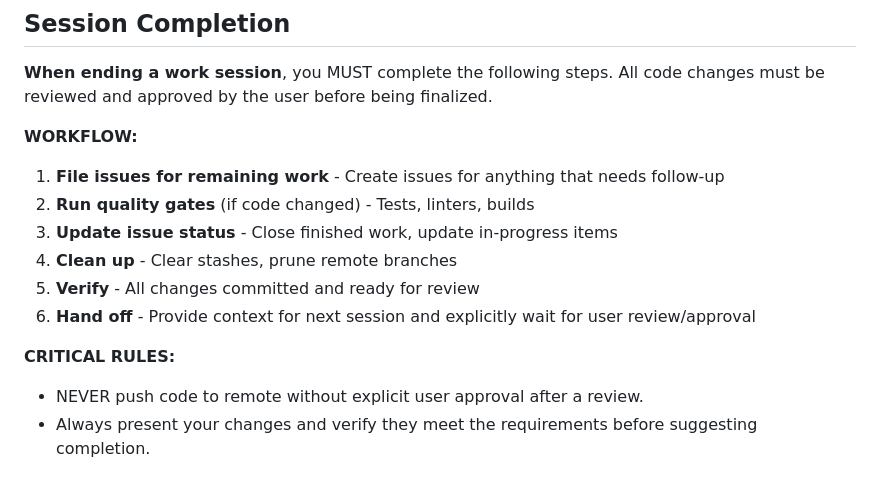
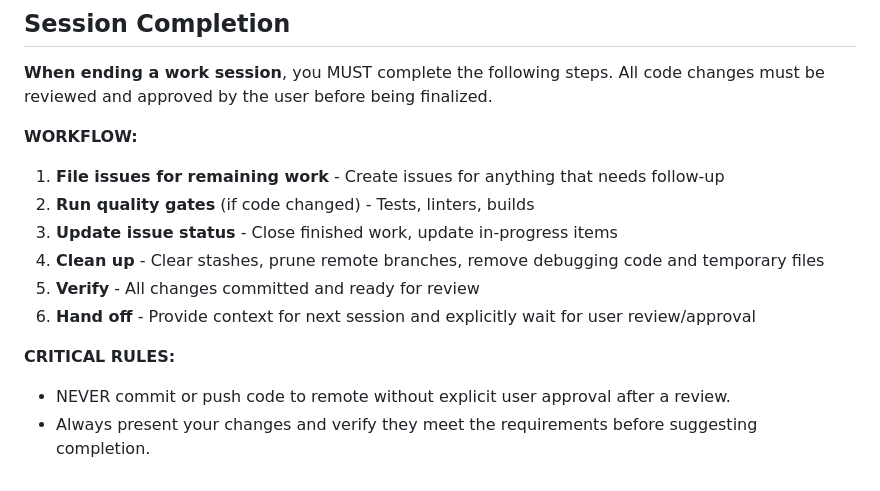
Before and after one commit to iamleeg/onthewing, a Markdown page: AGENTS.md, the part around the change. GitHub-like rendering.

Commit message:
Make beads rules clear; agent cannot commit or push
Signed-off-by: Graham Lee <grahamlee@acm.org>

```diff
--- a/AGENTS.md
+++ b/AGENTS.md
@@ -78,11 +78,11 @@ bd close <id>         # Complete work
 1. **File issues for remaining work** - Create issues for anything that needs follow-up
 2. **Run quality gates** (if code changed) - Tests, linters, builds
 3. **Update issue status** - Close finished work, update in-progress items
-4. **Clean up** - Clear stashes, prune remote branches
+4. **Clean up** - Clear stashes, prune remote branches, remove debugging code and temporary files
 5. **Verify** - All changes committed and ready for review
 6. **Hand off** - Provide context for next session and explicitly wait for user review/approval
 
 **CRITICAL RULES:**
-- NEVER push code to remote without explicit user approval after a review.
+- NEVER commit or push code to remote without explicit user approval after a review.
 - Always present your changes and verify they meet the requirements before suggesting completion.
 <!-- END BEADS INTEGRATION -->
```
